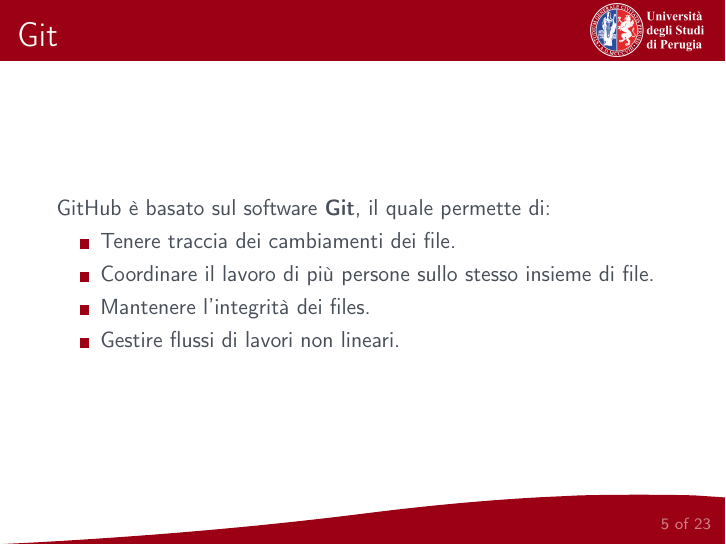
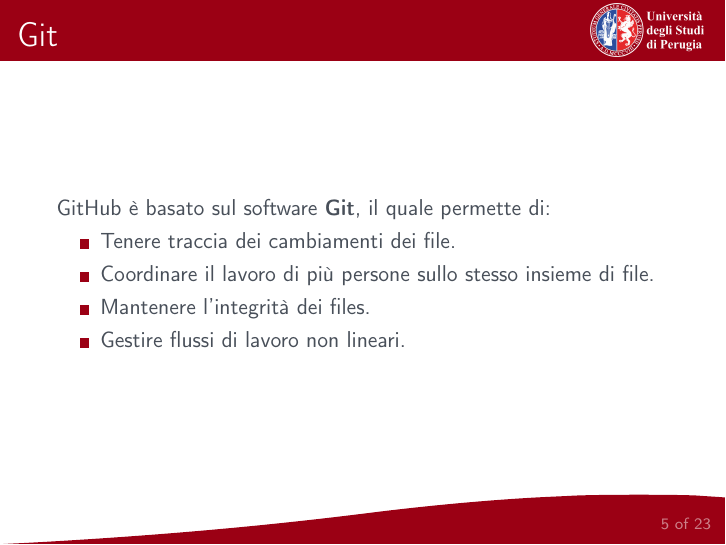
Before and after one commit to MatteoAzzarelli/Bachelor-s-Thesis, LaTeX slides (Slide/slide.tex): page 12 of 50. Compiled offline with pdfLaTeX.

Commit message:
Correzzione

```diff
--- a/Slide/slide.tex
+++ b/Slide/slide.tex
@@ -80,7 +80,7 @@
 			\item Tenere traccia dei cambiamenti dei file.
 			\item Coordinare il lavoro di più persone sullo stesso insieme di file.
 			\item Mantenere l'integrità dei files.
-			\item Gestire flussi di lavori non lineari.
+			\item Gestire flussi di lavoro non lineari.
 		\end{itemize}
 	\end{frame}
 
```
